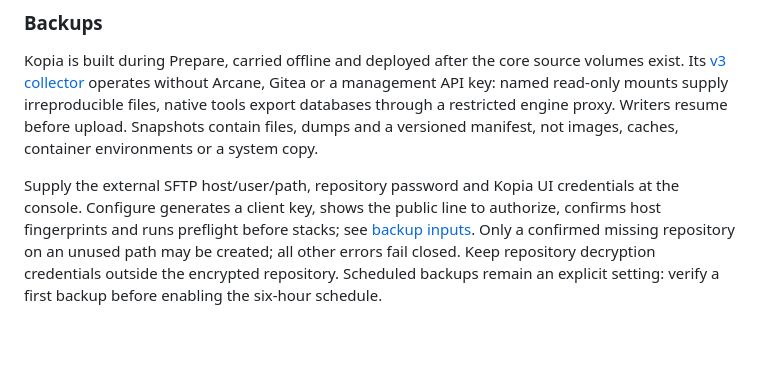
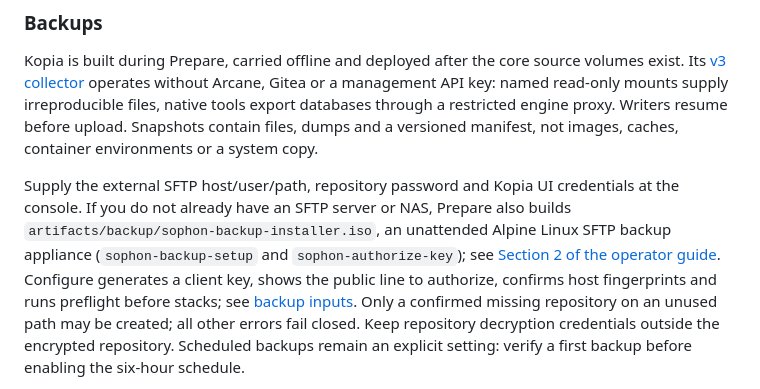
Before and after one commit to cseelhoff/sophon, a Markdown page: README.md, the part around the change. Drawn GitHub-style; blank space fills up the shorter version.

```diff
--- a/README.md
+++ b/README.md
@@ -114,7 +114,11 @@ Writers resume before upload. Snapshots contain files, dumps and a versioned
 manifest, not images, caches, container environments or a system copy.
 
 Supply the external SFTP host/user/path, repository password and Kopia UI
-credentials at the console. Configure generates a client key, shows the public
+credentials at the console. If you do not already have an SFTP server or NAS,
+Prepare also builds `artifacts/backup/sophon-backup-installer.iso`, an
+unattended Alpine Linux SFTP backup appliance (`sophon-backup-setup` and
+`sophon-authorize-key`); see [Section 2 of the operator guide](docs/operator-guide.md#2-deploy-the-sophon-sftp-backup-appliance-or-use-an-existing-sftp-host).
+Configure generates a client key, shows the public
 line to authorize, confirms host fingerprints and runs preflight before stacks;
 see [backup inputs](docs/inputs.md#kopia-backup-inputs). Only a confirmed missing
 repository on an unused path may be created; all other errors fail closed.
```
Also changed, not shown: CONTEXT.md (+2 -0 lines), docs/operator-guide.md (+36 -69 lines), docs/images/00a-backup-vm-hardware.png (added), docs/images/00b-backup-first-boot.png (added), docs/images/00c-backup-setup.png (added), docs/images/05-sophon-sftp-pairing.png, docs/images/05b-backup-authorize-key.png, docs/images/06-sophon-repo-create.png.
